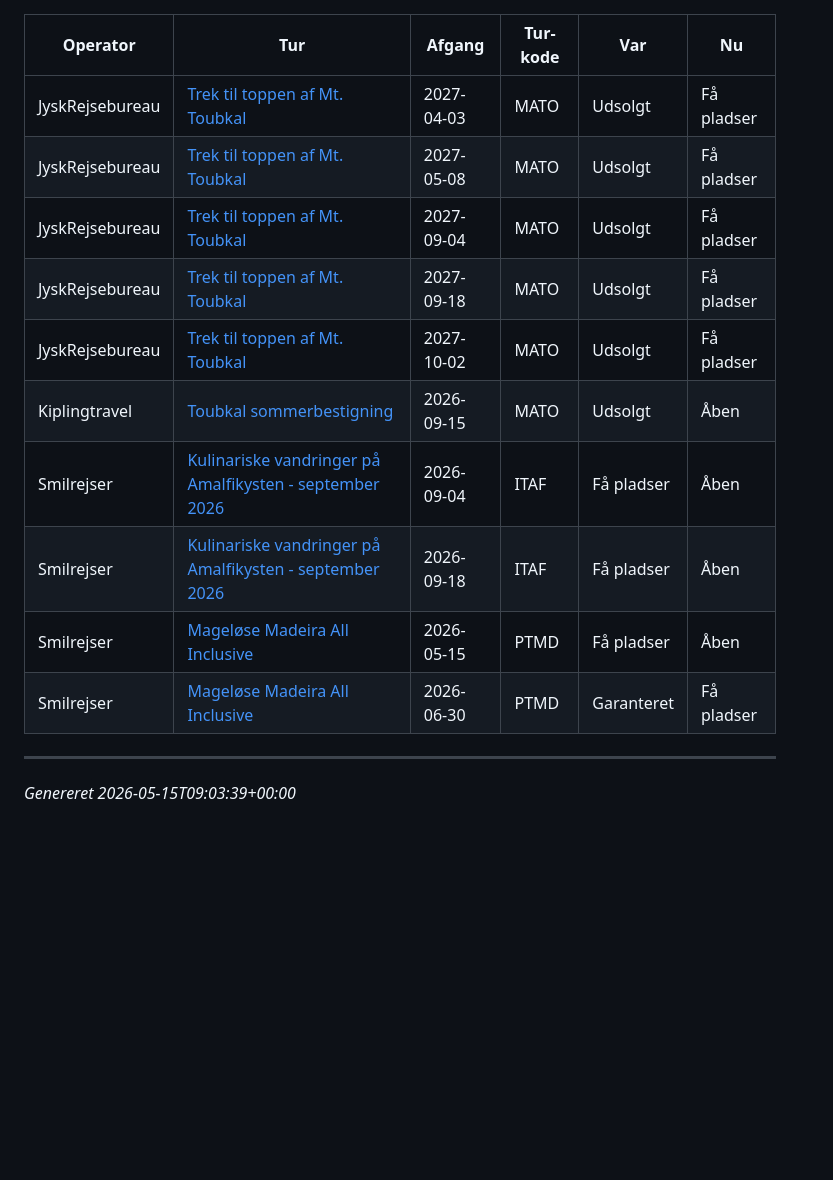
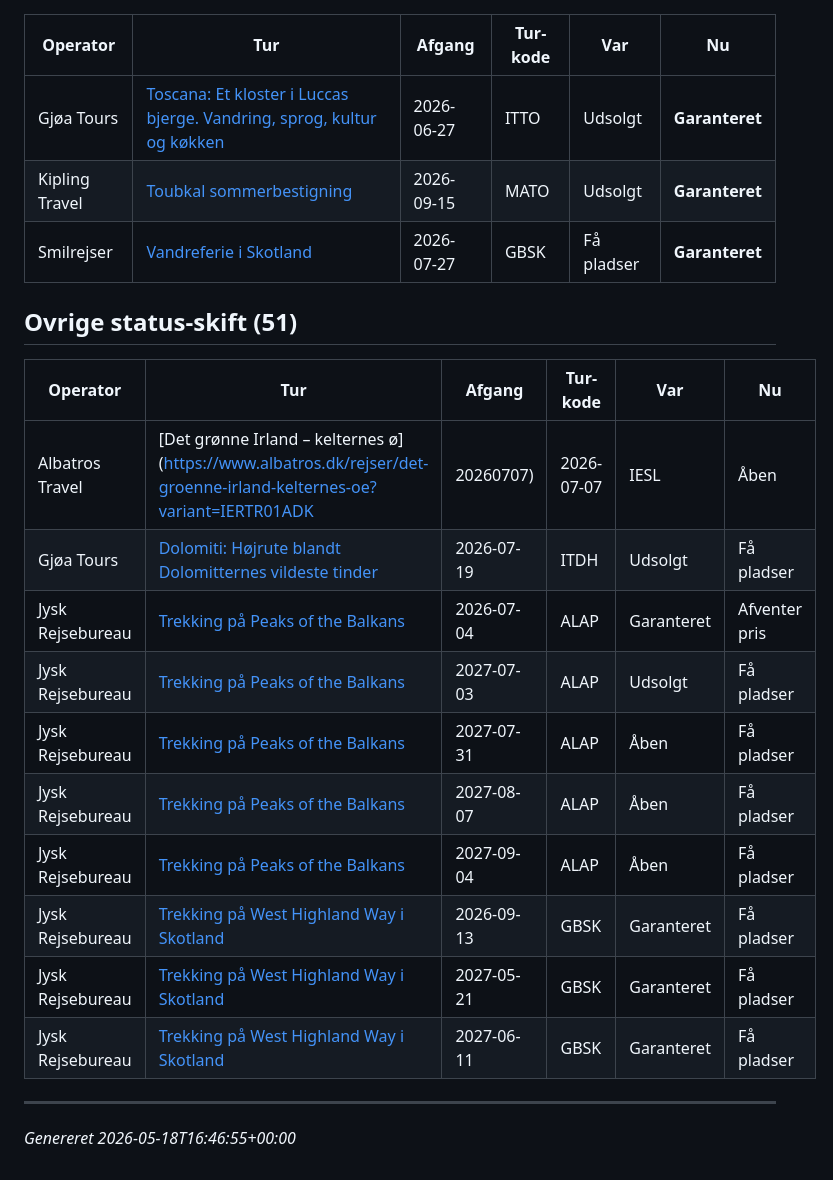
Before and after one commit to GsTopas/topas-analyst, a Markdown page: outputs/weekly_report.md, the part around one of its changes. Rendered like a GitHub page; blank space fills up the shorter version.

Commit message:
Weekly scrape 2026-05-18

```diff
--- a/outputs/weekly_report.md
+++ b/outputs/weekly_report.md
@@ -44,16 +52,24 @@ _Ingen nye Garanteret-afgange._
 
 | Operator | Tur | Afgang | Tur-kode | Var | Nu |
 |---|---|---|---|---|---|
-| JyskRejsebureau | [Trek til toppen af Mt. Toubkal](https://www.jysk-rejsebureau.dk/marokko/med-dansk-rejseleder/trek-til-toppen-af-mt.-toubkal/) | 2027-04-03 | MATO | Udsolgt | Få pladser |
-| JyskRejsebureau | [Trek til toppen af Mt. Toubkal](https://www.jysk-rejsebureau.dk/marokko/med-dansk-rejseleder/trek-til-toppen-af-mt.-toubkal/) | 2027-05-08 | MATO | Udsolgt | Få pladser |
-| JyskRejsebureau | [Trek til toppen af Mt. Toubkal](https://www.jysk-rejsebureau.dk/marokko/med-dansk-rejseleder/trek-til-toppen-af-mt.-toubkal/) | 2027-09-04 | MATO | Udsolgt | Få pladser |
-| JyskRejsebureau | [Trek til toppen af Mt. Toubkal](https://www.jysk-rejsebureau.dk/marokko/med-dansk-rejseleder/trek-til-toppen-af-mt.-toubkal/) | 2027-09-18 | MATO | Udsolgt | Få pladser |
-| JyskRejsebureau | [Trek til toppen af Mt. Toubkal](https://www.jysk-rejsebureau.dk/marokko/med-dansk-rejseleder/trek-til-toppen-af-mt.-toubkal/) | 2027-10-02 | MATO | Udsolgt | Få pladser |
-| Kiplingtravel | [Toubkal sommerbestigning](https://www.kiplingtravel.dk/rejser/afrika/marokko/toubkal-sommerbestigning) | 2026-09-15 | MATO | Udsolgt | Åben |
-| Smilrejser | [Kulinariske vandringer på Amalfikysten - september 2026](https://smilrejser.dk/italien/kulinariske-vandringer-paa-amalfikysten-september-2026) | 2026-09-04 | ITAF | Få pladser | Åben |
-| Smilrejser | [Kulinariske vandringer på Amalfikysten - september 2026](https://smilrejser.dk/italien/kulinariske-vandringer-paa-amalfikysten-september-2026) | 2026-09-18 | ITAF | Få pladser | Åben |
-| Smilrejser | [Mageløse Madeira All Inclusive](https://smilrejser.dk/portugal/mageloese-madeira) | 2026-05-15 | PTMD | Få pladser | Åben |
-| Smilrejser | [Mageløse Madeira All Inclusive](https://smilrejser.dk/portugal/mageloese-madeira) | 2026-06-30 | PTMD | Garanteret | Få pladser |
+| Gjøa Tours | [Toscana: Et kloster i Luccas bjerge. Vandring, sprog, kultur og køkken](https://gjoa.dk/temarejser/italien/toscana-et-kloster-i-luccas-bjerge-vandring-sprog-kultur-og-koekken/) | 2026-06-27 | ITTO | Udsolgt | **Garanteret** |
+| Kipling Travel | [Toubkal sommerbestigning](https://www.kiplingtravel.dk/rejser/afrika/marokko/toubkal-sommerbestigning) | 2026-09-15 | MATO | Udsolgt | **Garanteret** |
+| Smilrejser | [Vandreferie i Skotland](https://smilrejser.dk/skotland/vandreferie-i-skotland) | 2026-07-27 | GBSK | Få pladser | **Garanteret** |
+
+## Ovrige status-skift (51)
+
+| Operator | Tur | Afgang | Tur-kode | Var | Nu |
+|---|---|---|---|---|---|
+| Albatros Travel | [Det grønne Irland – kelternes ø](https://www.albatros.dk/rejser/det-groenne-irland-kelternes-oe?variant=IERTR01ADK|20260707) | 2026-07-07 | IESL | Åben | Få pladser |
+| Gjøa Tours | [Dolomiti: Højrute blandt Dolomitternes vildeste tinder](https://gjoa.dk/vandreture/italien/dolomiti-hoejrute-blandt-dolomitternes-vildeste-tinder/) | 2026-07-19 | ITDH | Udsolgt | Få pladser |
+| Jysk Rejsebureau | [Trekking på Peaks of the Balkans](https://www.jysk-rejsebureau.dk/albanien/med-dansk-rejseleder/trekking-paa-peaks-of-the-balkans/) | 2026-07-04 | ALAP | Garanteret | Afventer pris |
+| Jysk Rejsebureau | [Trekking på Peaks of the Balkans](https://www.jysk-rejsebureau.dk/albanien/med-dansk-rejseleder/trekking-paa-peaks-of-the-balkans/) | 2027-07-03 | ALAP | Udsolgt | Få pladser |
+| Jysk Rejsebureau | [Trekking på Peaks of the Balkans](https://www.jysk-rejsebureau.dk/albanien/med-dansk-rejseleder/trekking-paa-peaks-of-the-balkans/) | 2027-07-31 | ALAP | Åben | Få pladser |
+| Jysk Rejsebureau | [Trekking på Peaks of the Balkans](https://www.jysk-rejsebureau.dk/albanien/med-dansk-rejseleder/trekking-paa-peaks-of-the-balkans/) | 2027-08-07 | ALAP | Åben | Få pladser |
+| Jysk Rejsebureau | [Trekking på Peaks of the Balkans](https://www.jysk-rejsebureau.dk/albanien/med-dansk-rejseleder/trekking-paa-peaks-of-the-balkans/) | 2027-09-04 | ALAP | Åben | Få pladser |
+| Jysk Rejsebureau | [Trekking på West Highland Way i Skotland](https://www.jysk-rejsebureau.dk/skotland/med-dansk-rejseleder/west-highland-way-i-skotland/) | 2026-09-13 | GBSK | Garanteret | Få pladser |
+| Jysk Rejsebureau | [Trekking på West Highland Way i Skotland](https://www.jysk-rejsebureau.dk/skotland/med-dansk-rejseleder/west-highland-way-i-skotland/) | 2027-05-21 | GBSK | Garanteret | Få pladser |
+| Jysk Rejsebureau | [Trekking på West Highland Way i Skotland](https://www.jysk-rejsebureau.dk/skotland/med-dansk-rejseleder/west-highland-way-i-skotland/) | 2027-06-11 | GBSK | Garanteret | Få pladser |
 
 ---
-_Genereret 2026-05-15T09:03:39+00:00_
+_Genereret 2026-05-18T16:46:55+00:00_
```
Also changed, not shown: other parts of outputs/weekly_report.md (+27 -19 lines).
